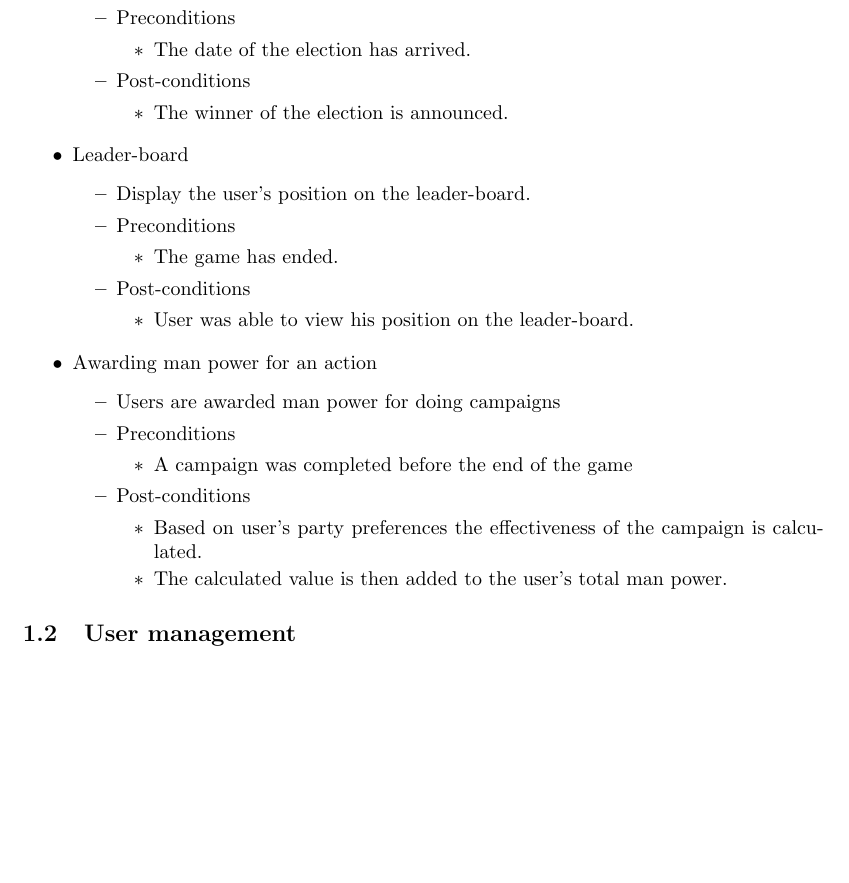
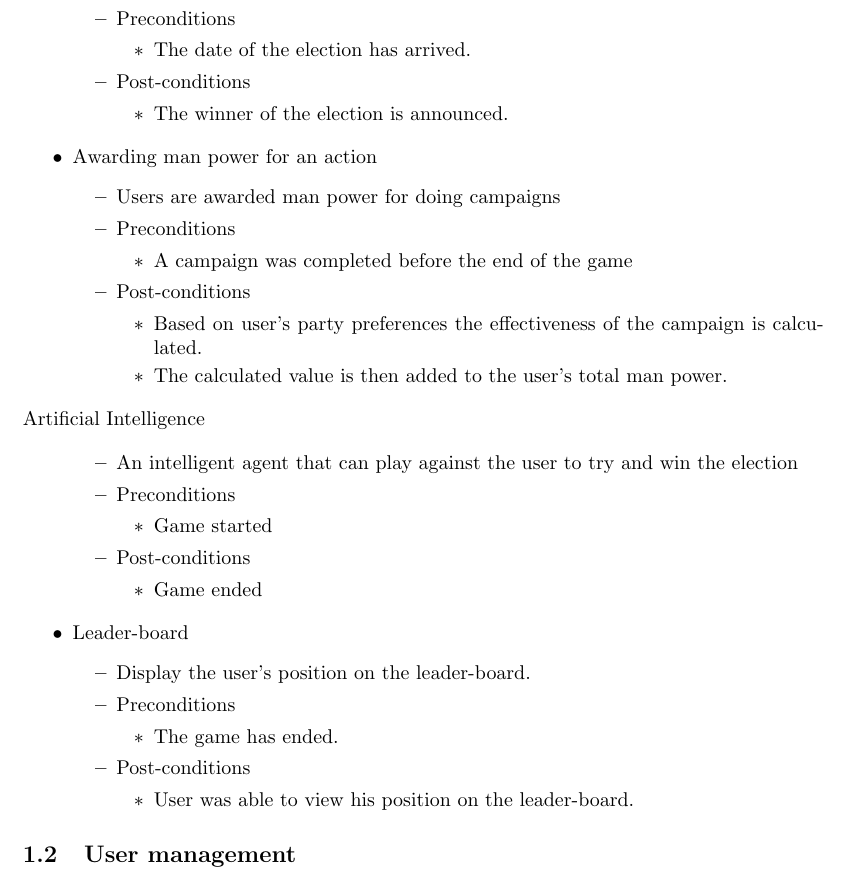
Before and after one commit to KobusMarais/Cerebero, a LaTeX document (LaTeX/RequirementsAndDesignDocumentation.tex): part of page 4 of 7, cut so that both start at the same text, the shorter picture padded with empty space. Compiled offline with pdfLaTeX.

Commit message:
Added functional requirements

```diff
--- a/LaTeX/RequirementsAndDesignDocumentation.tex
+++ b/LaTeX/RequirementsAndDesignDocumentation.tex
@@ -137,22 +137,6 @@
 				\end{itemize}
 			\end{itemize}
 	\end{itemize}
-
-	\begin{itemize}
-		\item Leader-board
-			\begin{itemize}
-				\item Display the user's position on the leader-board.
-				\item Preconditions
-				\begin{itemize}
-					\item The game has ended.
-				\end{itemize}
-				\item Post-conditions
-				\begin{itemize}
-					\item User was able to view his position on the leader-board.
-				\end{itemize}
-			\end{itemize}
-	\end{itemize}
-
 	\begin{itemize}
 		\item Awarding man power for an action
 			\begin{itemize}
@@ -168,8 +152,34 @@
 				\end{itemize}
 			\end{itemize}
 	\end{itemize}
-
-
+	\item Artificial Intelligence
+	\begin{itemize}
+			\begin{itemize}
+				\item An intelligent agent that can play against the user to try and win the election
+				\item Preconditions
+				\begin{itemize}
+					\item Game started
+				\end{itemize}
+				\item Post-conditions
+				\begin{itemize}
+					\item Game ended
+				\end{itemize}
+			\end{itemize}
+	\end{itemize}
+	\begin{itemize}
+		\item Leader-board
+			\begin{itemize}
+				\item Display the user's position on the leader-board.
+				\item Preconditions
+				\begin{itemize}
+					\item The game has ended.
+				\end{itemize}
+				\item Post-conditions
+				\begin{itemize}
+					\item User was able to view his position on the leader-board.
+				\end{itemize}
+			\end{itemize}
+	\end{itemize}
 
    	\subsection{User management}
     \begin{itemize}
```
